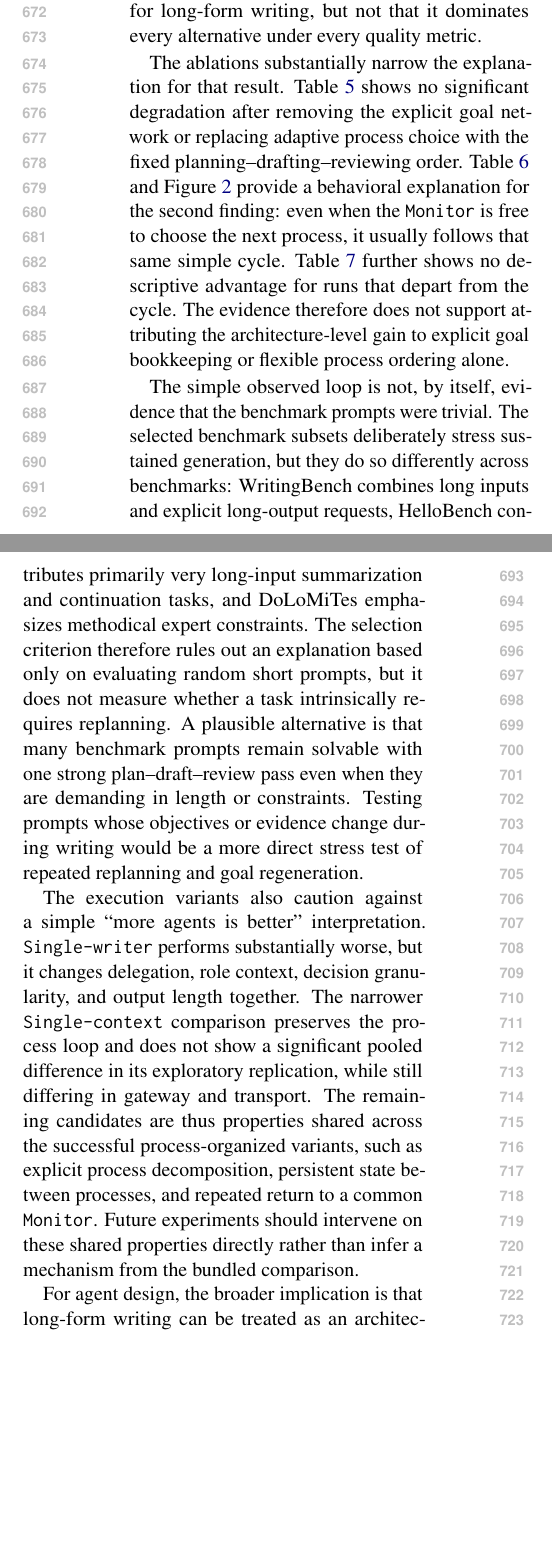
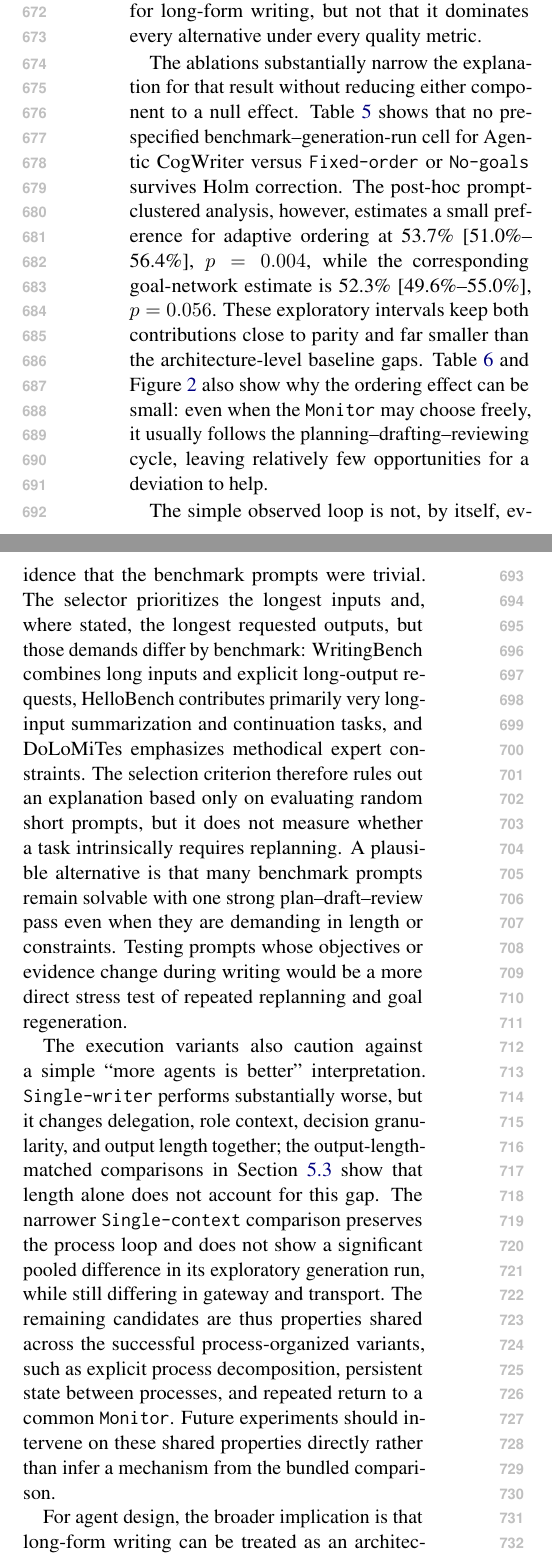
Before and after one commit to shunk031/agentic-cognitive-writing, a LaTeX paper (paper/acl_latex.tex, which reads paper/sec/06_discussion.tex): two parts of the columns of page 10 of 22, joined at a grey line, cut so that both start at the same text, the shorter picture padded with empty space. Compiled offline with pdfLaTeX.

Commit message:
paper: revise discussion for clustered ablation result

```diff
--- a/paper/sec/06_discussion.tex
+++ b/paper/sec/06_discussion.tex
@@ -1,11 +1,11 @@
 The strongest evidence is for the architecture as a whole rather than for a single mechanism. Table~\ref{tab:pairwise-results} shows that \condAgenticCogWriter\ is preferred to all three alternative writing organizations in direct same-prompt comparisons, while Table~\ref{tab:main-results} shows a more mixed picture under independent scoring: the proposed system leads on WritingBench and HelloBench but not DoLoMiTes. Read together, these results suggest that process-organized execution is a useful way to structure a general-purpose agent for long-form writing, but not that it dominates every alternative under every quality metric.
 
-The ablations substantially narrow the explanation for that result. Table~\ref{tab:ablation-results} shows no significant degradation after removing the explicit goal network or replacing adaptive process choice with the fixed planning--drafting--reviewing order. Table~\ref{tab:process-dynamics} and Figure~\ref{fig:process-sequences} provide a behavioral explanation for the second finding: even when the \texttt{Monitor} is free to choose the next process, it usually follows that same simple cycle. Table~\ref{tab:trace-outcome} further shows no descriptive advantage for runs that depart from the cycle. The evidence therefore does not support attributing the architecture-level gain to explicit goal bookkeeping or flexible process ordering alone.
+The ablations substantially narrow the explanation for that result without reducing either component to a null effect. Table~\ref{tab:ablation-results} shows that no pre-specified benchmark--generation-run cell for \condAgenticCogWriter\ versus \condFixedOrder\ or \condNoGoals\ survives Holm correction. The post-hoc prompt-clustered analysis, however, estimates a small preference for adaptive ordering at \ClusteredFullFixedOrderRate\ [\ClusteredFullFixedOrderInterval], $p=\ClusteredFullFixedOrderP$, while the corresponding goal-network estimate is \ClusteredFullNoGoalsRate\ [\ClusteredFullNoGoalsInterval], $p=\ClusteredFullNoGoalsP$. These exploratory intervals keep both contributions close to parity and far smaller than the architecture-level baseline gaps. Table~\ref{tab:process-dynamics} and Figure~\ref{fig:process-sequences} also show why the ordering effect can be small: even when the \texttt{Monitor} may choose freely, it usually follows the planning--drafting--reviewing cycle, leaving relatively few opportunities for a deviation to help.
 
-The simple observed loop is not, by itself, evidence that the benchmark prompts were trivial. The selected benchmark subsets deliberately stress sustained generation, but they do so differently across benchmarks: WritingBench combines long inputs and explicit long-output requests, HelloBench contributes primarily very long-input summarization and continuation tasks, and DoLoMiTes emphasizes methodical expert constraints. The selection criterion therefore rules out an explanation based only on evaluating random short prompts, but it does not measure whether a task intrinsically requires replanning. A plausible alternative is that many benchmark prompts remain solvable with one strong plan--draft--review pass even when they are demanding in length or constraints. Testing prompts whose objectives or evidence change during writing would be a more direct stress test of repeated replanning and goal regeneration.
+The simple observed loop is not, by itself, evidence that the benchmark prompts were trivial. The selector prioritizes the longest inputs and, where stated, the longest requested outputs, but those demands differ by benchmark: WritingBench combines long inputs and explicit long-output requests, HelloBench contributes primarily very long-input summarization and continuation tasks, and DoLoMiTes emphasizes methodical expert constraints. The selection criterion therefore rules out an explanation based only on evaluating random short prompts, but it does not measure whether a task intrinsically requires replanning. A plausible alternative is that many benchmark prompts remain solvable with one strong plan--draft--review pass even when they are demanding in length or constraints. Testing prompts whose objectives or evidence change during writing would be a more direct stress test of repeated replanning and goal regeneration.
 
-The execution variants also caution against a simple ``more agents is better'' interpretation. \condSingleWriter\ performs substantially worse, but it changes delegation, role context, decision granularity, and output length together. The narrower \condSingleContext\ comparison preserves the process loop and does not show a significant pooled difference in its exploratory replication, while still differing in gateway and transport. The remaining candidates are thus properties shared across the successful process-organized variants, such as explicit process decomposition, persistent state between processes, and repeated return to a common \texttt{Monitor}. Future experiments should intervene on these shared properties directly rather than infer a mechanism from the bundled comparison.
+The execution variants also caution against a simple ``more agents is better'' interpretation. \condSingleWriter\ performs substantially worse, but it changes delegation, role context, decision granularity, and output length together; the output-length-matched comparisons in Section~\ref{sec:results-mechanism} show that length alone does not account for this gap. The narrower \condSingleContext\ comparison preserves the process loop and does not show a significant pooled difference in its exploratory generation run, while still differing in gateway and transport. The remaining candidates are thus properties shared across the successful process-organized variants, such as explicit process decomposition, persistent state between processes, and repeated return to a common \texttt{Monitor}. Future experiments should intervene on these shared properties directly rather than infer a mechanism from the bundled comparison.
 
 For agent design, the broader implication is that long-form writing can be treated as an architecture layered on a general-purpose agent harness. Coding-agent-style systems already provide persistent files, tool use, skills, and subagent execution; \condAgenticCogWriter\ repurposes those generic capabilities to make writing a stateful process rather than a single generation request. This systems view also connects standalone writing agents to larger workflows in which a document is the final artifact, including research agents that proceed from literature review and experimentation to report or paper generation~\citep{schmidgall2025agentlab,lu2024aiscientist}.
 
-Cognitive writing theory plays a narrower role than a claim of cognitive fidelity. \citet{flower1981cognitive} provide a vocabulary for separating planning, translating, reviewing, monitoring, and writer-generated goals; our experiments turn several of those ideas into architecture choices that can be removed or constrained. The value of that mapping is falsifiability: some intuitively central theory-inspired components do not explain the observed advantage on their own. The traces characterize implemented system behavior, not human cognition, and the results should be read as evidence about writing-agent design rather than validation of a psychological model.
+Cognitive writing theory plays a narrower role than a claim of cognitive fidelity. \citet{flower1981cognitive} provide a vocabulary for separating planning, translating, reviewing, monitoring, and writer-generated goals; our experiments turn several of those ideas into architecture choices that can be removed or constrained. The value of that mapping is falsifiability: the current evidence bounds explicit goal bookkeeping and adaptive ordering as modest contributors under this design rather than establishing them as the source of the larger architecture-level advantage. The traces characterize implemented system behavior, not human cognition, and the results should be read as evidence about writing-agent design rather than validation of a psychological model.
```
